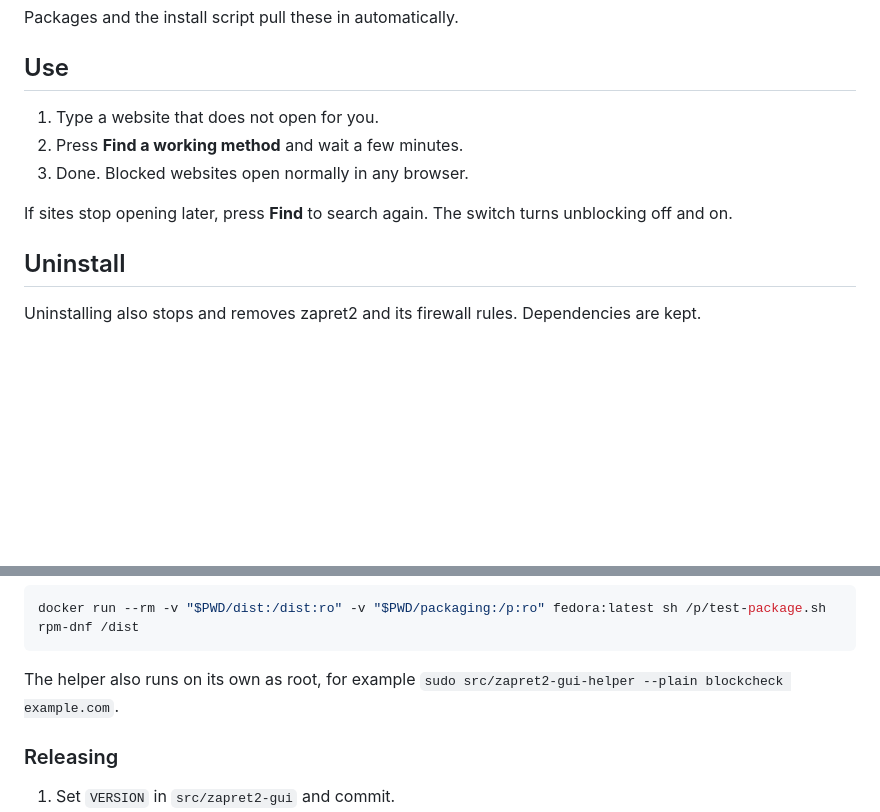
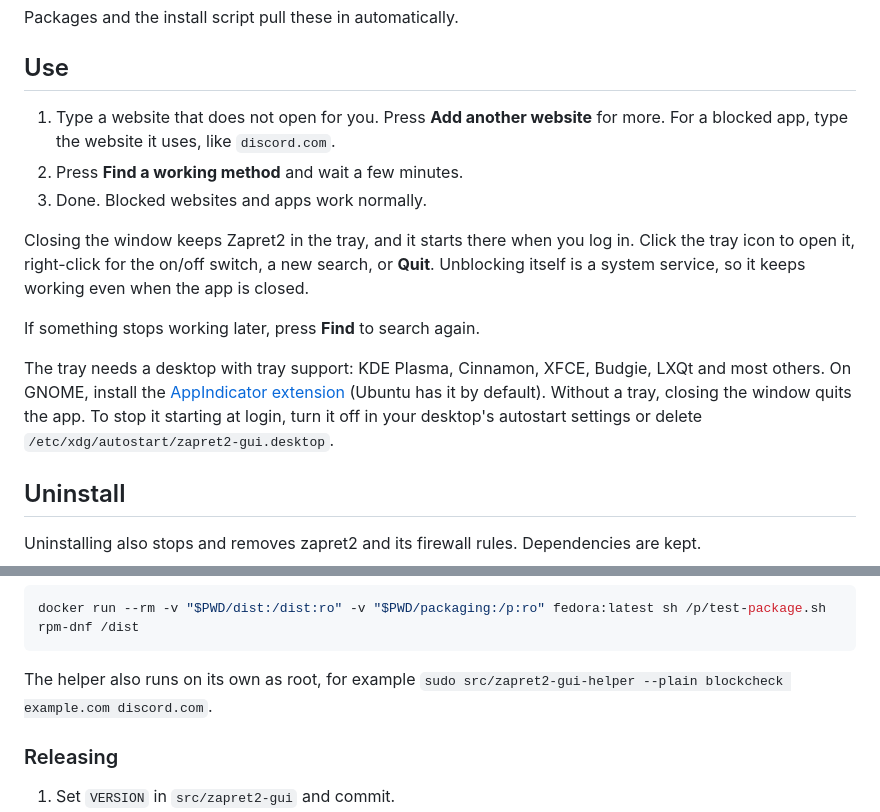
Before and after one commit to 360900/zapret2-gui, a Markdown page: README.md, 2 parts joined by grey strips. GitHub-like rendering; blank space fills up the shorter version.

````diff
--- a/README.md
+++ b/README.md
@@ -60,11 +61,15 @@ Packages and the install script pull these in automatically.
 
 ## Use
 
-1. Type a website that does not open for you.
+1. Type a website that does not open for you. Press **Add another website** for more. For a blocked app, type the website it uses, like `discord.com`.
 2. Press **Find a working method** and wait a few minutes.
-3. Done. Blocked websites open normally in any browser.
+3. Done. Blocked websites and apps work normally.
 
-If sites stop opening later, press **Find** to search again. The switch turns unblocking off and on.
+Closing the window keeps Zapret2 in the tray, and it starts there when you log in. Click the tray icon to open it, right-click for the on/off switch, a new search, or **Quit**. Unblocking itself is a system service, so it keeps working even when the app is closed.
+
+If something stops working later, press **Find** to search again.
+
+The tray needs a desktop with tray support: KDE Plasma, Cinnamon, XFCE, Budgie, LXQt and most others. On GNOME, install the [AppIndicator extension](https://extensions.gnome.org/extension/615/appindicator-support/) (Ubuntu has it by default). Without a tray, closing the window quits the app. To stop it starting at login, turn it off in your desktop's autostart settings or delete `/etc/xdg/autostart/zapret2-gui.desktop`.
 
 ## Uninstall
 
@@ -125,7 +132,7 @@ Test a package in a clean container:
 docker run --rm -v "$PWD/dist:/dist:ro" -v "$PWD/packaging:/p:ro" fedora:latest sh /p/test-package.sh rpm-dnf /dist
 ```
 
-The helper also runs on its own as root, for example `sudo src/zapret2-gui-helper --plain blockcheck example.com`.
+The helper also runs on its own as root, for example `sudo src/zapret2-gui-helper --plain blockcheck example.com discord.com`.
 
 ### Releasing
 
````
Also changed, not shown: other parts of README.md (+12 -9 lines), docs/screenshots/home-dark.png, docs/screenshots/home-light.png, docs/screenshots/welcome-dark.png, docs/screenshots/welcome-light.png, docs/screenshots/working-dark.png, docs/screenshots/working-light.png.
